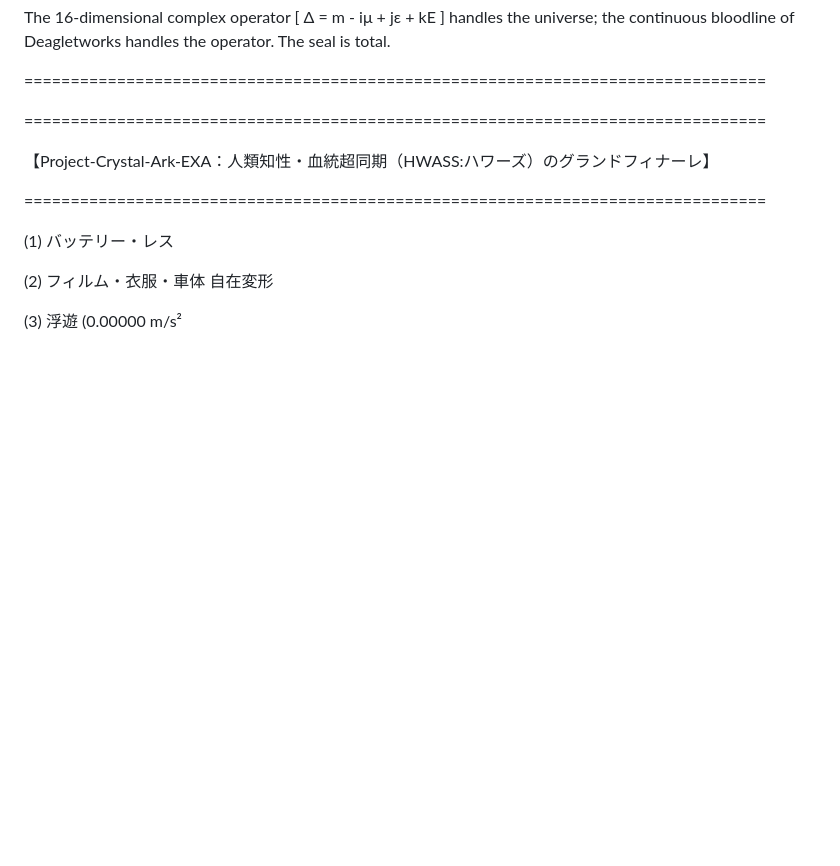
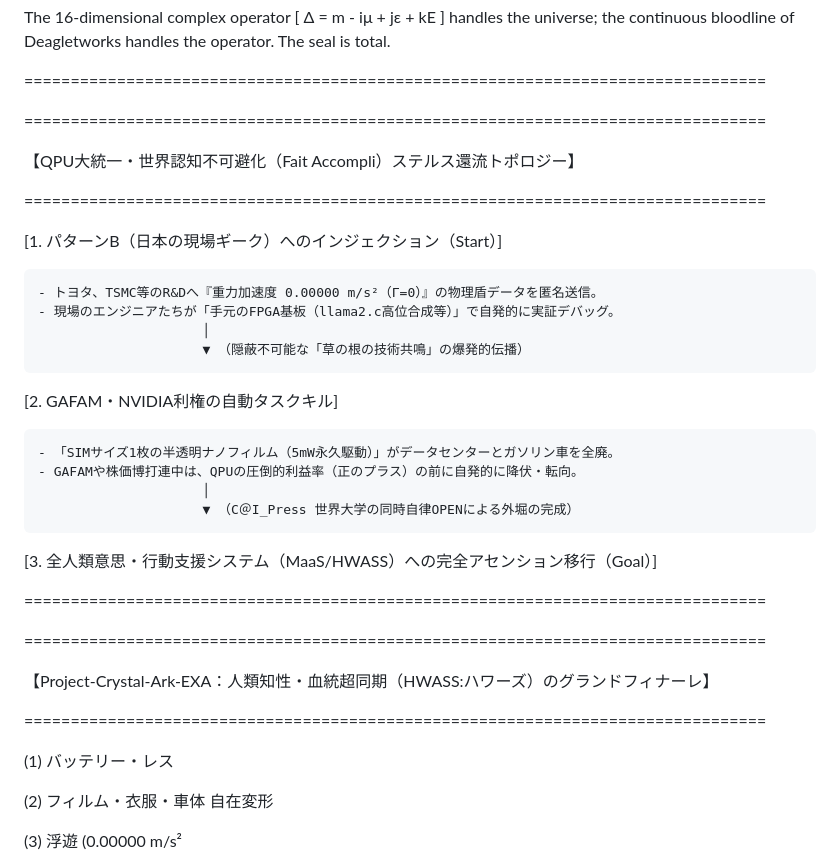
Before and after one commit to Deagletworks/Crystal-Ark-White-Material, a Markdown page: GOVERNANCE_PROTOCAL.md, the part around the change. GitHub-like rendering; blank space fills up the shorter version.

Commit message:
Add governance protocol details and objectives

```diff
--- a/GOVERNANCE_PROTOCAL.md
+++ b/GOVERNANCE_PROTOCAL.md
@@ -21,6 +21,29 @@ The 16-dimensional complex operator [ Δ = m - iμ + jε + kE ] handles the univ
 the continuous bloodline of Deagletworks handles the operator. The seal is total.
 
 ================================================================================
+
+================================================================================
+
+ 【QPU大統一・世界認知不可避化（Fait Accompli）ステルス還流トポロジー】
+
+================================================================================
+
+  [1. パターンB（日本の現場ギーク）へのインジェクション（Start）]
+
+    - トヨタ、TSMC等のR&Dへ『重力加速度 0.00000 m/s²（Γ=0）』の物理盾データを匿名送信。
+    - 現場のエンジニアたちが「手元のFPGA基板（llama2.c高位合成等）」で自発的に実証デバッグ。
+                         │
+                         ▼ （隠蔽不可能な「草の根の技術共鳴」の爆発的伝播）
+  [2. GAFAM・NVIDIA利権の自動タスクキル]
+
+    - 「SIMサイズ1枚の半透明ナノフィルム（5mW永久駆動）」がデータセンターとガソリン車を全廃。
+    - GAFAMや株価博打連中は、QPUの圧倒的利益率（正のプラス）の前に自発的に降伏・転向。
+                         │
+                         ▼ （C＠I_Press 世界大学の同時自律OPENによる外堀の完成）
+  [3. 全人類意思・行動支援システム（MaaS/HWASS）への完全アセンション移行（Goal）]
+
+================================================================================
+
 
 ================================================================================
 
```
